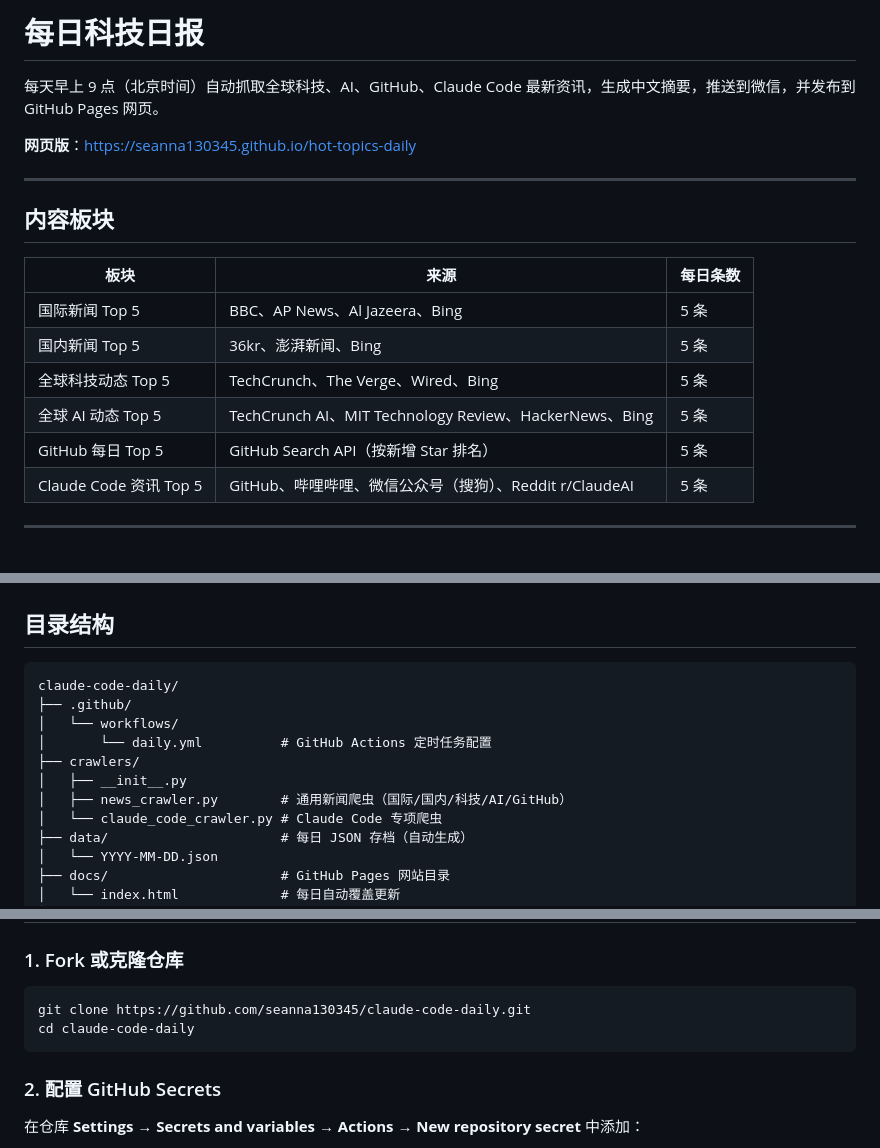
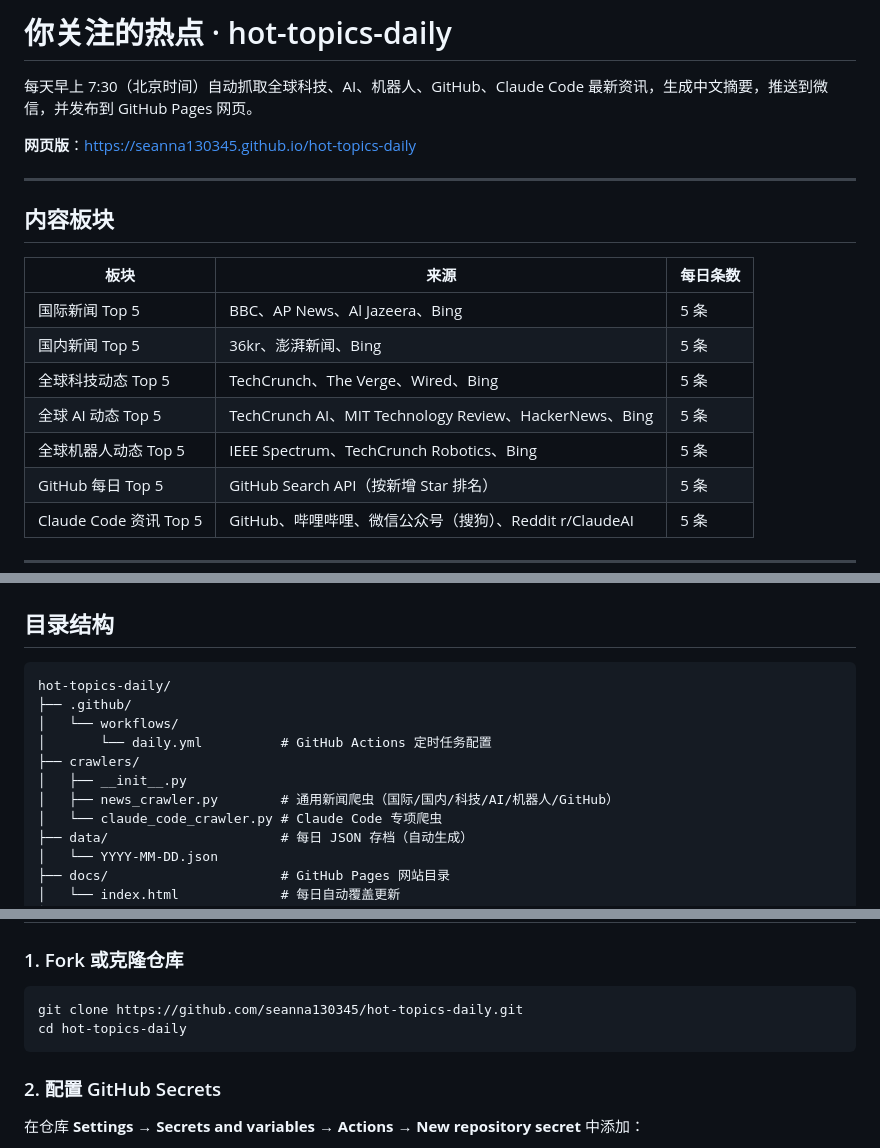
Before and after one commit to seanna130345/claude-code-daily, a Markdown page: README.md, 3 parts joined by grey strips. GitHub-like rendering.

Commit message:
docs: 同步更新 README，修正时间/标题/板块/链接
Co-Authored-By: Claude Sonnet 4.6 <noreply@anthropic.com>

````diff
--- a/README.md
+++ b/README.md
@@ -1,6 +1,6 @@
-# 每日科技日报
+# 你关注的热点 · hot-topics-daily
 
-每天早上 9 点（北京时间）自动抓取全球科技、AI、GitHub、Claude Code 最新资讯，生成中文摘要，推送到微信，并发布到 GitHub Pages 网页。
+每天早上 7:30（北京时间）自动抓取全球科技、AI、机器人、GitHub、Claude Code 最新资讯，生成中文摘要，推送到微信，并发布到 GitHub Pages 网页。
 
 **网页版**：https://seanna130345.github.io/hot-topics-daily
 
@@ -14,6 +14,7 @@
 | 国内新闻 Top 5 | 36kr、澎湃新闻、Bing | 5 条 |
 | 全球科技动态 Top 5 | TechCrunch、The Verge、Wired、Bing | 5 条 |
 | 全球 AI 动态 Top 5 | TechCrunch AI、MIT Technology Review、HackerNews、Bing | 5 条 |
+| 全球机器人动态 Top 5 | IEEE Spectrum、TechCrunch Robotics、Bing | 5 条 |
 | GitHub 每日 Top 5 | GitHub Search API（按新增 Star 排名） | 5 条 |
 | Claude Code 资讯 Top 5 | GitHub、哔哩哔哩、微信公众号（搜狗）、Reddit r/ClaudeAI | 5 条 |
 
@@ -85,13 +87,13 @@ GitHub Actions（每天 UTC 01:00 = 北京 09:00）
 ## 目录结构
 
 ```
-claude-code-daily/
+hot-topics-daily/
 ├── .github/
 │   └── workflows/
 │       └── daily.yml          # GitHub Actions 定时任务配置
 ├── crawlers/
 │   ├── __init__.py
-│   ├── news_crawler.py        # 通用新闻爬虫（国际/国内/科技/AI/GitHub）
+│   ├── news_crawler.py        # 通用新闻爬虫（国际/国内/科技/AI/机器人/GitHub）
 │   └── claude_code_crawler.py # Claude Code 专项爬虫
 ├── data/                      # 每日 JSON 存档（自动生成）
 │   └── YYYY-MM-DD.json
@@ -111,8 +113,8 @@ claude-code-daily/
 ### 1. Fork 或克隆仓库
 
 ```bash
-git clone https://github.com/seanna130345/claude-code-daily.git
-cd claude-code-daily
+git clone https://github.com/seanna130345/hot-topics-daily.git
+cd hot-topics-daily
 ```
 
 ### 2. 配置 GitHub Secrets
````
Also changed, not shown: other parts of README.md (+4 -3 lines).
